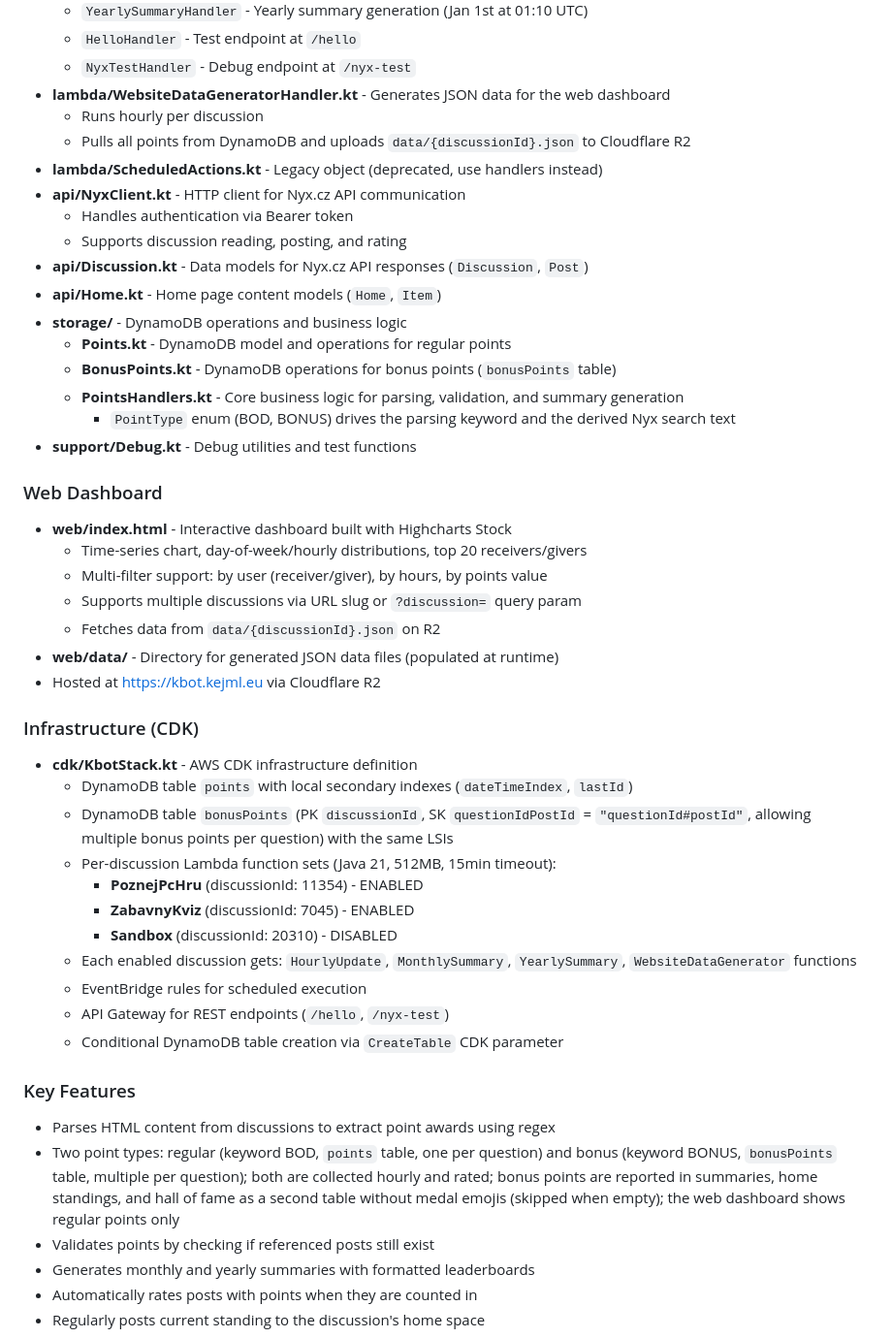
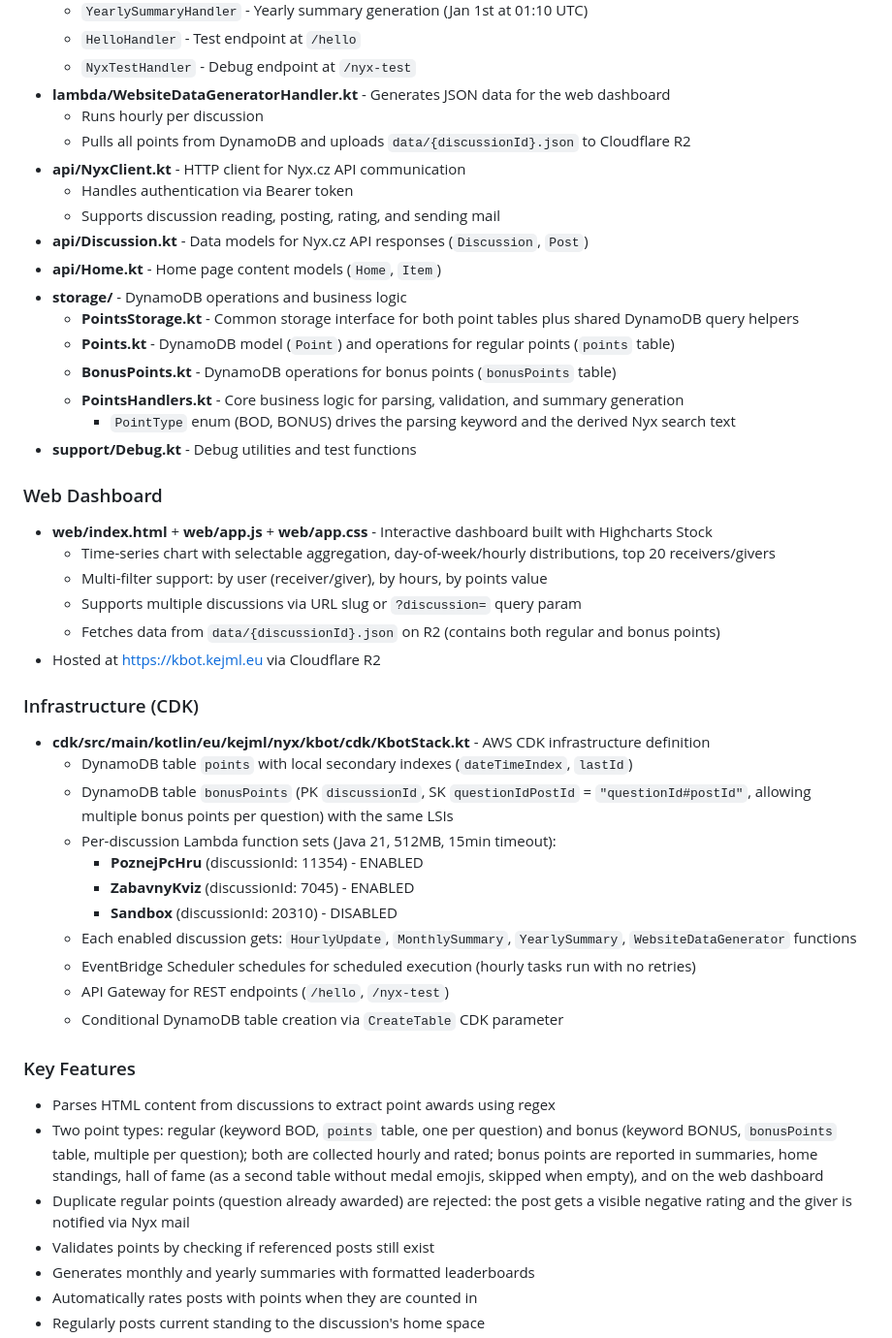
Before and after one commit to kejml/nyx-kbot, a Markdown page: CLAUDE.md, the part around the change. Shown at 97% size. Rendered like a GitHub page.

```diff
--- a/CLAUDE.md
+++ b/CLAUDE.md
@@ -35,30 +35,29 @@ The codebase follows a serverless architecture with individual Lambda functions:
 - **lambda/WebsiteDataGeneratorHandler.kt** - Generates JSON data for the web dashboard
   - Runs hourly per discussion
   - Pulls all points from DynamoDB and uploads `data/{discussionId}.json` to Cloudflare R2
-- **lambda/ScheduledActions.kt** - Legacy object (deprecated, use handlers instead)
 - **api/NyxClient.kt** - HTTP client for Nyx.cz API communication
   - Handles authentication via Bearer token
-  - Supports discussion reading, posting, and rating
+  - Supports discussion reading, posting, rating, and sending mail
 - **api/Discussion.kt** - Data models for Nyx.cz API responses (`Discussion`, `Post`)
 - **api/Home.kt** - Home page content models (`Home`, `Item`)
 - **storage/** - DynamoDB operations and business logic
-  - **Points.kt** - DynamoDB model and operations for regular points
+  - **PointsStorage.kt** - Common storage interface for both point tables plus shared DynamoDB query helpers
+  - **Points.kt** - DynamoDB model (`Point`) and operations for regular points (`points` table)
   - **BonusPoints.kt** - DynamoDB operations for bonus points (`bonusPoints` table)
   - **PointsHandlers.kt** - Core business logic for parsing, validation, and summary generation
     - `PointType` enum (BOD, BONUS) drives the parsing keyword and the derived Nyx search text
 - **support/Debug.kt** - Debug utilities and test functions
 
 ### Web Dashboard
-- **web/index.html** - Interactive dashboard built with Highcharts Stock
-  - Time-series chart, day-of-week/hourly distributions, top 20 receivers/givers
+- **web/index.html** + **web/app.js** + **web/app.css** - Interactive dashboard built with Highcharts Stock
+  - Time-series chart with selectable aggregation, day-of-week/hourly distributions, top 20 receivers/givers
   - Multi-filter support: by user (receiver/giver), by hours, by points value
   - Supports multiple discussions via URL slug or `?discussion=` query param
-  - Fetches data from `data/{discussionId}.json` on R2
-- **web/data/** - Directory for generated JSON data files (populated at runtime)
+  - Fetches data from `data/{discussionId}.json` on R2 (contains both regular and bonus points)
 - Hosted at https://kbot.kejml.eu via Cloudflare R2
 
 ### Infrastructure (CDK)
-- **cdk/KbotStack.kt** - AWS CDK infrastructure definition
+- **cdk/src/main/kotlin/eu/kejml/nyx/kbot/cdk/KbotStack.kt** - AWS CDK infrastructure definition
   - DynamoDB table `points` with local secondary indexes (`dateTimeIndex`, `lastId`)
   - DynamoDB table `bonusPoints` (PK `discussionId`, SK `questionIdPostId` = `"questionId#postId"`, allowing multiple bonus points per question) with the same LSIs
   - Per-discussion Lambda function sets (Java 21, 512MB, 15min timeout):
@@ -66,13 +65,14 @@ The codebase follows a serverless architecture with individual Lambda functions:
     - **ZabavnyKviz** (discussionId: 7045) - ENABLED
     - **Sandbox** (discussionId: 20310) - DISABLED
   - Each enabled discussion gets: `HourlyUpdate`, `MonthlySummary`, `YearlySummary`, `WebsiteDataGenerator` functions
-  - EventBridge rules for scheduled execution
+  - EventBridge Scheduler schedules for scheduled execution (hourly tasks run with no retries)
   - API Gateway for REST endpoints (`/hello`, `/nyx-test`)
   - Conditional DynamoDB table creation via `CreateTable` CDK parameter
 
 ### Key Features
 - Parses HTML content from discussions to extract point awards using regex
-- Two point types: regular (keyword BOD, `points` table, one per question) and bonus (keyword BONUS, `bonusPoints` table, multiple per question); both are collected hourly and rated; bonus points are reported in summaries, home standings, and hall of fame as a second table without medal emojis (skipped when empty); the web dashboard shows regular points only
+- Two point types: regular (keyword BOD, `points` table, one per question) and bonus (keyword BONUS, `bonusPoints` table, multiple per question); both are collected hourly and rated; bonus points are reported in summaries, home standings, hall of fame (as a second table without medal emojis, skipped when empty), and on the web dashboard
+- Duplicate regular points (question already awarded) are rejected: the post gets a visible negative rating and the giver is notified via Nyx mail
 - Validates points by checking if referenced posts still exist
 - Generates monthly and yearly summaries with formatted leaderboards
 - Automatically rates posts with points when they are counted in
```
